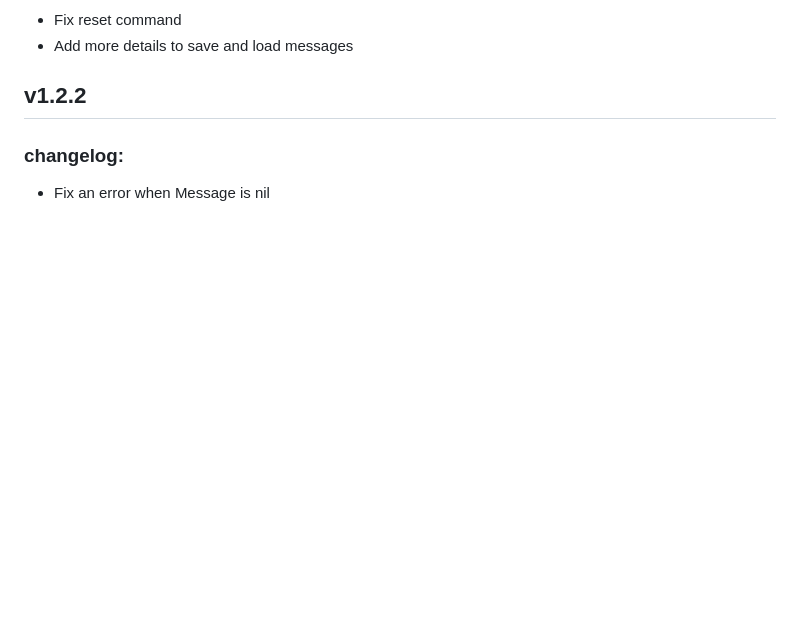
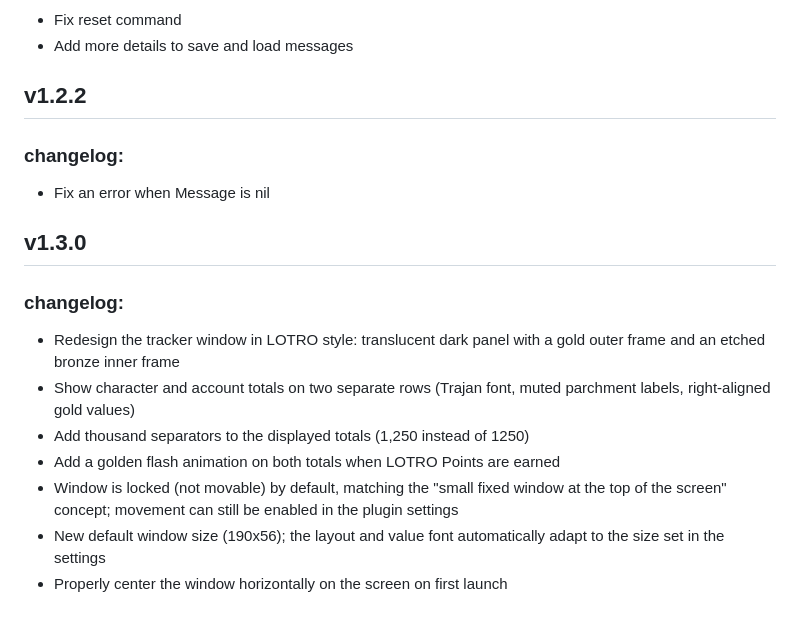
Before and after one commit to TheGallad/lotro_plugins, a Markdown page: LotroPointTracker/README.md, the part around the change. Rendered like a GitHub page; blank space fills up the shorter version.

```diff
--- a/LotroPointTracker/README.md
+++ b/LotroPointTracker/README.md
@@ -35,3 +35,15 @@
 
 ### changelog:
 - Fix an error when Message is nil
+
+
+## v1.3.0
+
+### changelog:
+- Redesign the tracker window in LOTRO style: translucent dark panel with a gold outer frame and an etched bronze inner frame
+- Show character and account totals on two separate rows (Trajan font, muted parchment labels, right-aligned gold values)
+- Add thousand separators to the displayed totals (1,250 instead of 1250)
+- Add a golden flash animation on both totals when LOTRO Points are earned
+- Window is locked (not movable) by default, matching the "small fixed window at the top of the screen" concept; movement can still be enabled in the plugin settings
+- New default window size (190x56); the layout and value font automatically adapt to the size set in the settings
+- Properly center the window horizontally on the screen on first launch
```
Also changed, not shown: README.md (+43 -3 lines), examples/lpt-1.png (added), 3 other files.
